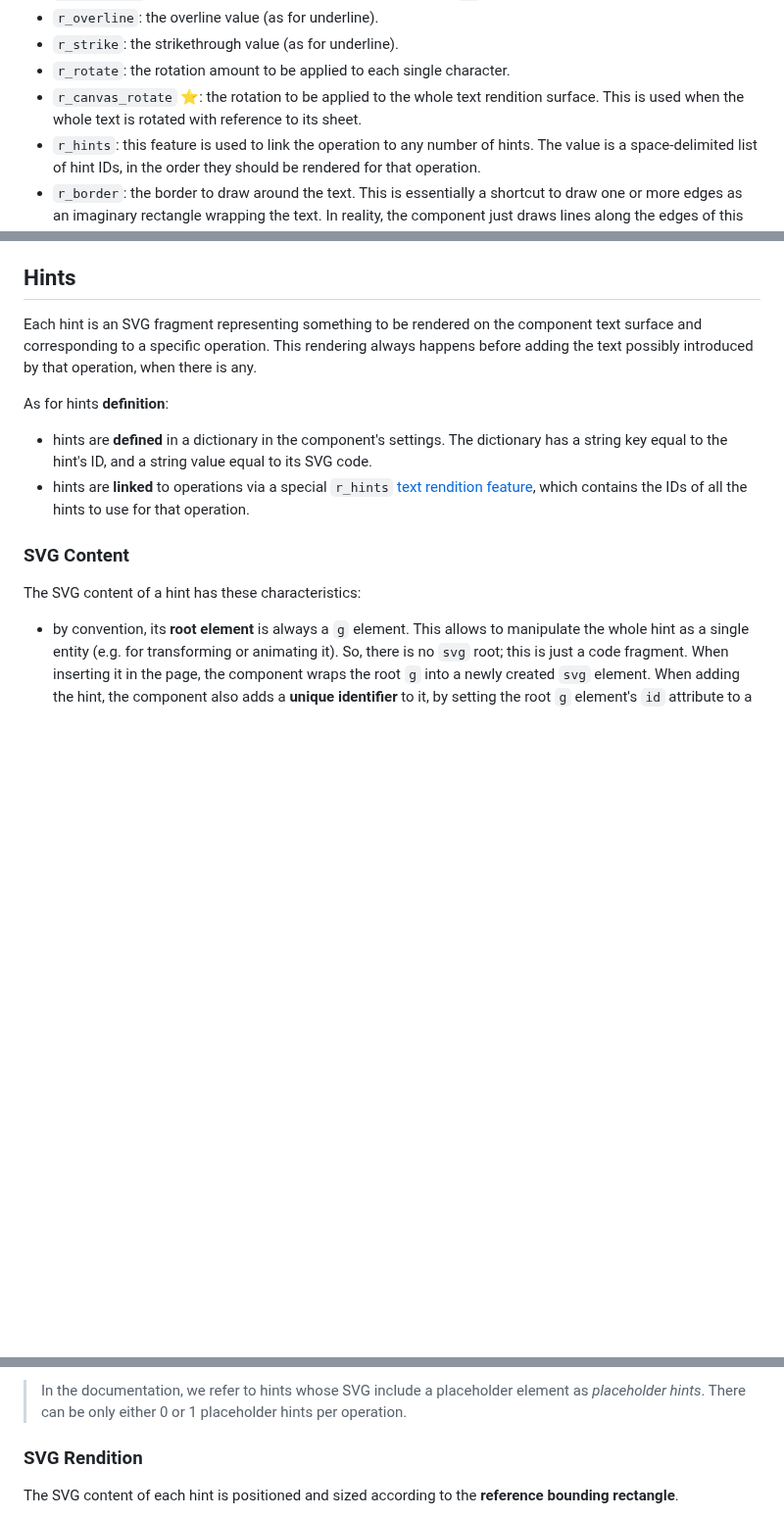
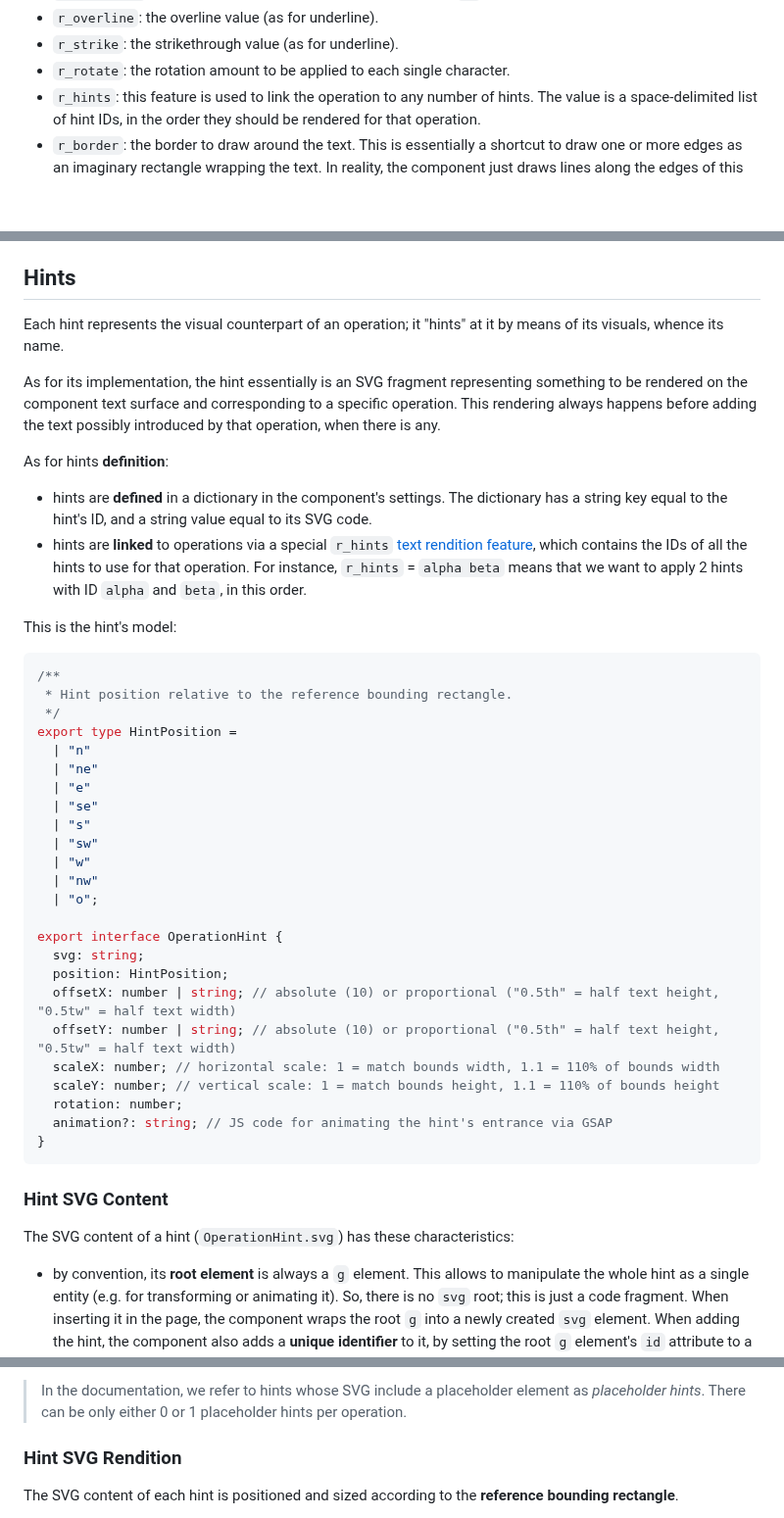
Before and after one commit to vedph/gve-snapshot-rendition, a Markdown page: docs/rendition.md, 3 parts joined by grey strips. Shown at 98% size. Rendered like a GitHub page; blank space fills up the shorter version.

````diff
--- a/docs/rendition.md
+++ b/docs/rendition.md
@@ -67,7 +81,6 @@ All rendering features have their name starting with `r_`. These are the only fe
 - `r_overline`: the overline value (as for underline).
 - `r_strike`: the strikethrough value (as for underline).
 - `r_rotate`: the rotation amount to be applied to each single character.
-- `r_canvas_rotate` ⭐: the rotation to be applied to the whole text rendition surface. This is used when the whole text is rotated with reference to its sheet.
 - `r_hints`: this feature is used to link the operation to any number of hints. The value is a space-delimited list of hint IDs, in the order they should be rendered for that operation.
 - `r_border`: the border to draw around the text. This is essentially a shortcut to draw one or more edges as an imaginary rectangle wrapping the text. In reality, the component just draws lines along the edges of this imaginary rectangle, one line per edge (top, left, right, bottom), as requested. Its value pattern is `EDGES THICKNESS PADDING TYPE COLOR`, where:
   - `EDGES` is any combination of characters `tlbr` where `t`=top, `l`=left, `b`=bottom, `r`=right.
@@ -93,16 +106,47 @@ In other terms, this is a way of changing the corresponding settings of the rend
 
 ## Hints
 
-Each hint is an SVG fragment representing something to be rendered on the component text surface and corresponding to a specific operation. This rendering always happens before adding the text possibly introduced by that operation, when there is any.
+Each hint represents the visual counterpart of an operation; it "hints" at it by means of its visuals, whence its name.
+
+As for its implementation, the hint essentially is an SVG fragment representing something to be rendered on the component text surface and corresponding to a specific operation. This rendering always happens before adding the text possibly introduced by that operation, when there is any.
 
 As for hints **definition**:
 
 - hints are **defined** in a dictionary in the component's settings. The dictionary has a string key equal to the hint's ID, and a string value equal to its SVG code.
-- hints are **linked** to operations via a special `r_hints` [text rendition feature](#text-rendition-features), which contains the IDs of all the hints to use for that operation.
+- hints are **linked** to operations via a special `r_hints` [text rendition feature](#text-rendition-features), which contains the IDs of all the hints to use for that operation. For instance, `r_hints` = `alpha beta` means that we want to apply 2 hints with ID `alpha` and `beta`, in this order.
 
-### SVG Content
+This is the hint's model:
 
-The SVG content of a hint has these characteristics:
+```ts
+/**
+ * Hint position relative to the reference bounding rectangle.
+ */
+export type HintPosition =
+  | "n"
+  | "ne"
+  | "e"
+  | "se"
+  | "s"
+  | "sw"
+  | "w"
+  | "nw"
+  | "o";
+
+export interface OperationHint {
+  svg: string;
+  position: HintPosition;
+  offsetX: number | string; // absolute (10) or proportional ("0.5th" = half text height, "0.5tw" = half text width)
+  offsetY: number | string; // absolute (10) or proportional ("0.5th" = half text height, "0.5tw" = half text width)
+  scaleX: number; // horizontal scale: 1 = match bounds width, 1.1 = 110% of bounds width
+  scaleY: number; // vertical scale: 1 = match bounds height, 1.1 = 110% of bounds height
+  rotation: number;
+  animation?: string; // JS code for animating the hint's entrance via GSAP
+}
+```
+
+### Hint SVG Content
+
+The SVG content of a hint (`OperationHint.svg`) has these characteristics:
 
 - by convention, its **root element** is always a `g` element. This allows to manipulate the whole hint as a single entity (e.g. for transforming or animating it). So, there is no `svg` root; this is just a code fragment. When inserting it in the page, the component wraps the root `g` into a newly created `svg` element. When adding the hint, the component also adds a **unique identifier** to it, by setting the root `g` element's `id` attribute to a value like `hint-X` where `X` is built of:
   - the _operation's ID_. Each hint is linked to the operation which is going to generate the next step.
@@ -116,7 +160,7 @@ The SVG content of a hint has these characteristics:
 
 >In the documentation, we refer to hints whose SVG include a placeholder element as _placeholder hints_. There can be only either 0 or 1 placeholder hints per operation.
 
-### SVG Rendition
+### Hint SVG Rendition
 
 The SVG content of each hint is positioned and sized according to the **reference bounding rectangle**.
 
````
Also changed, not shown: other parts of docs/rendition.md (+46 -10 lines).
